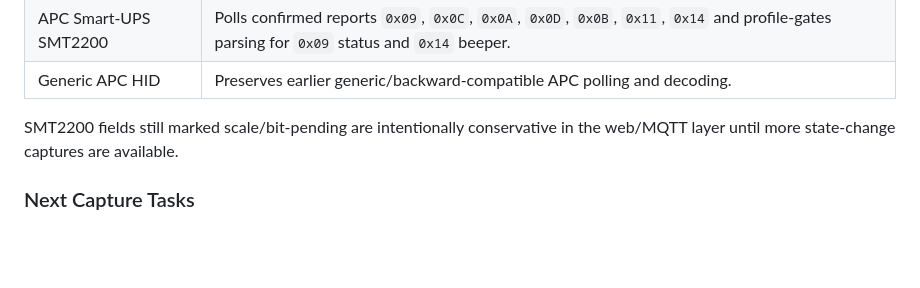
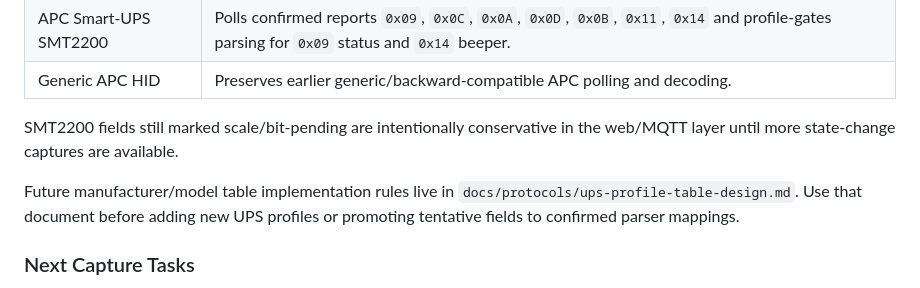
Before and after one commit to JimGat/esp32-ups-mqtt, a Markdown page: docs/protocols/ups-usb-hid-protocol-notes.md, the part around the change. GitHub-like rendering; blank space fills up the shorter version.

```diff
--- a/docs/protocols/ups-usb-hid-protocol-notes.md
+++ b/docs/protocols/ups-usb-hid-protocol-notes.md
@@ -180,6 +180,8 @@ v0.3.24-dev adds config-selectable profiles:
 
 SMT2200 fields still marked scale/bit-pending are intentionally conservative in the web/MQTT layer until more state-change captures are available.
 
+Future manufacturer/model table implementation rules live in `docs/protocols/ups-profile-table-design.md`. Use that document before adding new UPS profiles or promoting tentative fields to confirmed parser mappings.
+
 ### Next Capture Tasks
 
 1. Preserve the v0.3.23 clean descriptor dump as the APC SMT2200 baseline: payload 515 bytes, raw 523 bytes, payload-only view.
```
Also changed, not shown: README.md (+2 -0 lines), docs/protocols/ups-profile-table-design.md (added, +252 -0 lines).
